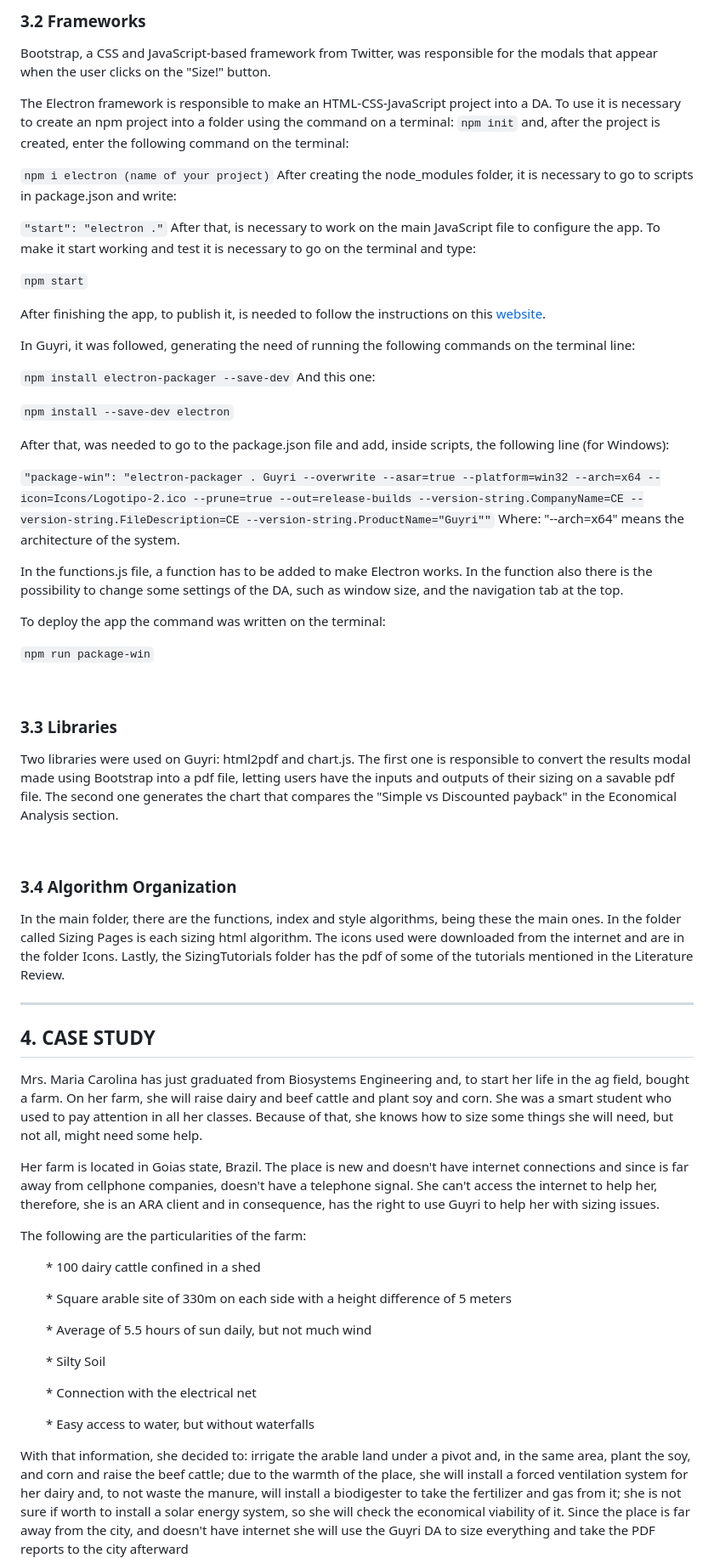
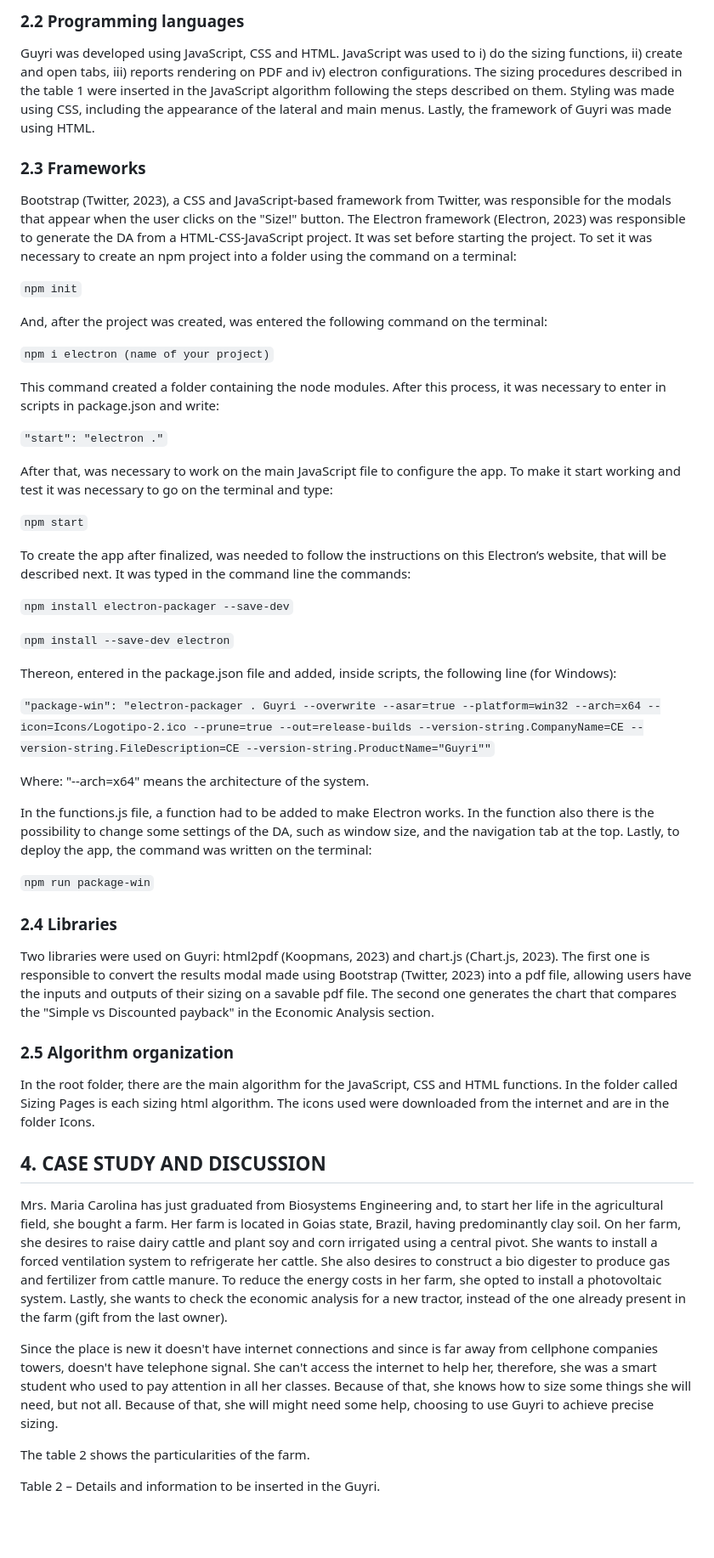
Before and after one commit to GustavoSantiago113/Guyri, a Markdown page: README.md, the part around the change printed below. Shown: that part at 85% size. Drawn GitHub-style; blank space fills up the shorter version.

```diff
--- a/README.md
+++ b/README.md
@@ -192,63 +104,57 @@ Guyri was developed using JavaScript, CSS and HTML. JavaScript was used to make
 
-### 3.2 Frameworks
-Bootstrap, a CSS and JavaScript-based framework from Twitter, was responsible for the modals that appear when the user clicks on the "Size!" button.
+### 2.2 Programming languages
 
-The Electron framework is responsible to make an HTML-CSS-JavaScript project into a DA. To use it is necessary to create an npm project into a folder using the command on a terminal:
-<code>npm init</code> and, after the project is created, enter the following command on the terminal:
+Guyri was developed using JavaScript, CSS and HTML. JavaScript was used to i) do the sizing functions, ii) create and open tabs, iii) reports rendering on PDF and iv) electron configurations. The sizing procedures described in the table 1 were inserted in the JavaScript algorithm following the steps described on them. Styling was made using CSS, including the appearance of the lateral and main menus. Lastly, the framework of Guyri was made using HTML.
+
+### 2.3 Frameworks
+
+Bootstrap (Twitter, 2023), a CSS and JavaScript-based framework from Twitter, was responsible for the modals that appear when the user clicks on the "Size!" button. The Electron framework (Electron, 2023) was responsible to generate the DA from a HTML-CSS-JavaScript project. It was set before starting the project. To set it was necessary to create an npm project into a folder using the command on a terminal:
+
+<code>npm init</code>
+
+And, after the project was created, was entered the following command on the terminal:
 
 <code>npm i electron (name of your project)</code>
-After creating the node_modules folder, it is necessary to go to scripts in package.json and write:
+
+This command created a folder containing the node modules. After this process, it was necessary to enter in scripts in package.json and write:
 
 <code>"start": "electron ."</code>
-After that, is necessary to work on the main JavaScript file to configure the app. To make it start working and test it is necessary to go on the terminal and type:
+
+After that, was necessary to work on the main JavaScript file to configure the app. To make it start working and test it was necessary to go on the terminal and type:
 
 <code>npm start</code>
 
-After finishing the app, to publish it, is needed to follow the instructions on this <a href = "https://www.christianengvall.se/electron-packager-tutorial/">website</a>.
-
-In Guyri, it was followed, generating the need of running the following commands on the terminal line:
+To create the app after finalized, was needed to follow the instructions on this Electron’s website, that will be described next. It was typed in the command line the commands:
 
 <code>npm install electron-packager --save-dev</code>
-And this one:
 
 <code>npm install --save-dev electron</code>
 
-After that, was needed to go to the package.json file and add, inside scripts, the following line (for Windows):
+Thereon, entered in the package.json file and added, inside scripts, the following line (for Windows):
 
 <code>"package-win": "electron-packager . Guyri --overwrite --asar=true --platform=win32 --arch=x64 --icon=Icons/Logotipo-2.ico --prune=true --out=release-builds --version-string.CompanyName=CE --version-string.FileDescription=CE --version-string.ProductName=\"Guyri\""</code>
+
 Where: "--arch=x64" means the architecture of the system.
 
-In the functions.js file, a function has to be added to make Electron works. In the function also there is the possibility to change some settings of the DA, such as window size, and the navigation tab at the top.
-
-To deploy the app the command was written on the terminal:
+In the functions.js file, a function had to be added to make Electron works. In the function also there is the possibility to change some settings of the DA, such as window size, and the navigation tab at the top. Lastly, to deploy the app, the command was written on the terminal:
 
 <code>npm run package-win</code>
 
-<br>
+### 2.4 Libraries
 
-### 3.3 Libraries
-Two libraries were used on Guyri: html2pdf and chart.js. The first one is responsible to convert the results modal made using Bootstrap into a pdf file, letting users have the inputs and outputs of their sizing on a savable pdf file. The second one generates the chart that compares the "Simple vs Discounted payback" in the Economical Analysis section.
+Two libraries were used on Guyri: html2pdf (Koopmans, 2023) and chart.js (Chart.js, 2023). The first one is responsible to convert the results modal made using Bootstrap (Twitter, 2023) into a pdf file, allowing users have the inputs and outputs of their sizing on a savable pdf file. The second one generates the chart that compares the "Simple vs Discounted payback" in the Economic Analysis section.
 
-<br>
+### 2.5 Algorithm organization
 
-### 3.4 Algorithm Organization
-In the main folder, there are the functions, index and style algorithms, being these the main ones. In the folder called Sizing Pages is each sizing html algorithm. The icons used were downloaded from the internet and are in the folder Icons. Lastly, the SizingTutorials folder has the pdf of some of the tutorials mentioned in the Literature Review.
-<br>
-<hr>
+In the root folder, there are the main algorithm for the JavaScript, CSS and HTML functions. In the folder called Sizing Pages is each sizing html algorithm. The icons used were downloaded from the internet and are in the folder Icons.
 
-## 4. CASE STUDY
+## 4. CASE STUDY AND DISCUSSION
 
- Mrs. Maria Carolina has just graduated from Biosystems Engineering and, to start her life in the ag field, bought a farm. On her farm, she will raise dairy and beef cattle and plant soy and corn. She was a smart student who used to pay attention in all her classes. Because of that, she knows how to size some things she will need, but not all, might need some help.
+Mrs. Maria Carolina has just graduated from Biosystems Engineering and, to start her life in the agricultural field, she bought a farm. Her farm is located in Goias state, Brazil, having predominantly clay soil. On her farm, she desires to raise dairy cattle and plant soy and corn irrigated using a central pivot. She wants to install a forced ventilation system to refrigerate her cattle. She also desires to construct a bio digester to produce gas and fertilizer from cattle manure. To reduce the energy costs in her farm, she opted to install a photovoltaic system. Lastly, she wants to check the economic analysis for a new tractor, instead of the one already present in the farm (gift from the last owner).
 
-Her farm is located in Goias state, Brazil. The place is new and doesn't have internet connections and since is far away from cellphone companies, doesn't have a telephone signal. She can't access the internet to help her, therefore, she is an ARA client and in consequence, has the right to use Guyri to help her with sizing issues.
+Since the place is new it doesn't have internet connections and since is far away from cellphone companies towers, doesn't have telephone signal. She can't access the internet to help her, therefore, she was a smart student who used to pay attention in all her classes. Because of that, she knows how to size some things she will need, but not all. Because of that, she will might need some help, choosing to use Guyri to achieve precise sizing.
 
-The following are the particularities of the farm:
+The table 2 shows the particularities of the farm.
 
-<ul>* 100 dairy cattle confined in a shed</ul>
-<ul>* Square arable site of 330m on each side with a height difference of 5 meters</ul>
-<ul>* Average of 5.5 hours of sun daily, but not much wind</ul>
-<ul>* Silty Soil</ul>
-<ul>* Connection with the electrical net</ul>
-<ul>* Easy access to water, but without waterfalls</ul>
- With that information, she decided to: irrigate the arable land under a pivot and, in the same area, plant the soy, and corn and raise the beef cattle; due to the warmth of the place, she will install a forced ventilation system for her dairy and, to not waste the manure, will install a biodigester to take the fertilizer and gas from it; she is not sure if worth to install a solar energy system, so she will check the economical viability of it. Since the place is far away from the city, and doesn't have internet she will use the Guyri DA to size everything and take the PDF reports to the city afterward
+Table 2 – Details and information to be inserted in the Guyri.
 
```
Also changed, not shown: other parts of README.md (+120 -143 lines), Images/Image1.png (added), Images/Image2.png (added), Images/Image3.png (added), 3 other files.
